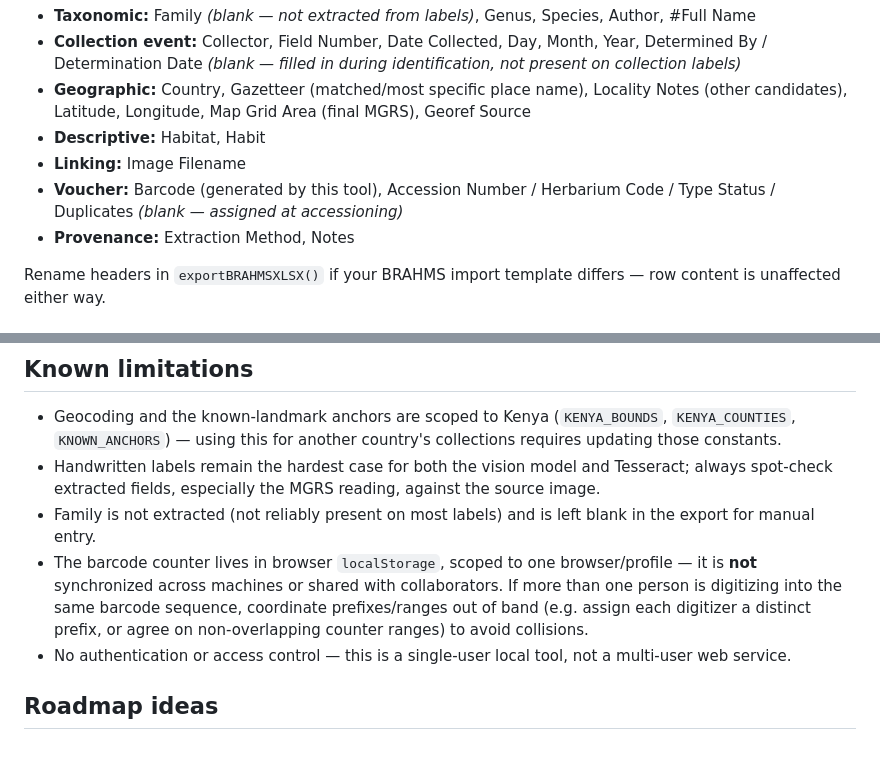
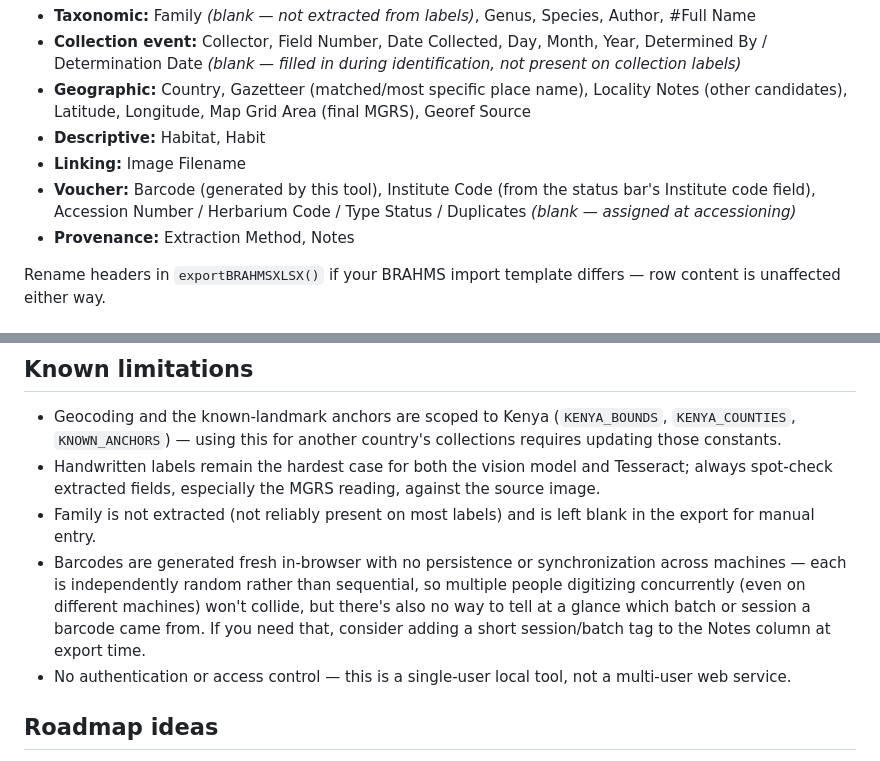
Before and after one commit to davy254/herbarium-workflow, a Markdown page: README.md, 2 parts joined by grey strips. Rendered like a GitHub page.

```diff
--- a/README.md
+++ b/README.md
@@ -89,7 +86,7 @@ The exported `.xlsx` follows BRAHMS's standard field structure:
 - **Geographic:** Country, Gazetteer (matched/most specific place name), Locality Notes (other candidates), Latitude, Longitude, Map Grid Area (final MGRS), Georef Source
 - **Descriptive:** Habitat, Habit
 - **Linking:** Image Filename
-- **Voucher:** Barcode (generated by this tool), Accession Number / Herbarium Code / Type Status / Duplicates *(blank — assigned at accessioning)*
+- **Voucher:** Barcode (generated by this tool), Institute Code (from the status bar's Institute code field), Accession Number / Herbarium Code / Type Status / Duplicates *(blank — assigned at accessioning)*
 - **Provenance:** Extraction Method, Notes
 
 Rename headers in `exportBRAHMSXLSX()` if your BRAHMS import template differs — row content is unaffected either way.
@@ -111,7 +108,7 @@ Pure client-side HTML/CSS/JS — no framework, no build step, no server componen
 - Geocoding and the known-landmark anchors are scoped to Kenya (`KENYA_BOUNDS`, `KENYA_COUNTIES`, `KNOWN_ANCHORS`) — using this for another country's collections requires updating those constants.
 - Handwritten labels remain the hardest case for both the vision model and Tesseract; always spot-check extracted fields, especially the MGRS reading, against the source image.
 - Family is not extracted (not reliably present on most labels) and is left blank in the export for manual entry.
-- The barcode counter lives in browser `localStorage`, scoped to one browser/profile — it is **not** synchronized across machines or shared with collaborators. If more than one person is digitizing into the same barcode sequence, coordinate prefixes/ranges out of band (e.g. assign each digitizer a distinct prefix, or agree on non-overlapping counter ranges) to avoid collisions.
+- Barcodes are generated fresh in-browser with no persistence or synchronization across machines — each is independently random rather than sequential, so multiple people digitizing concurrently (even on different machines) won't collide, but there's also no way to tell at a glance which batch or session a barcode came from. If you need that, consider adding a short session/batch tag to the Notes column at export time.
 - No authentication or access control — this is a single-user local tool, not a multi-user web service.
 
 ## Roadmap ideas
```
Also changed, not shown: other parts of README.md (+5 -8 lines).
